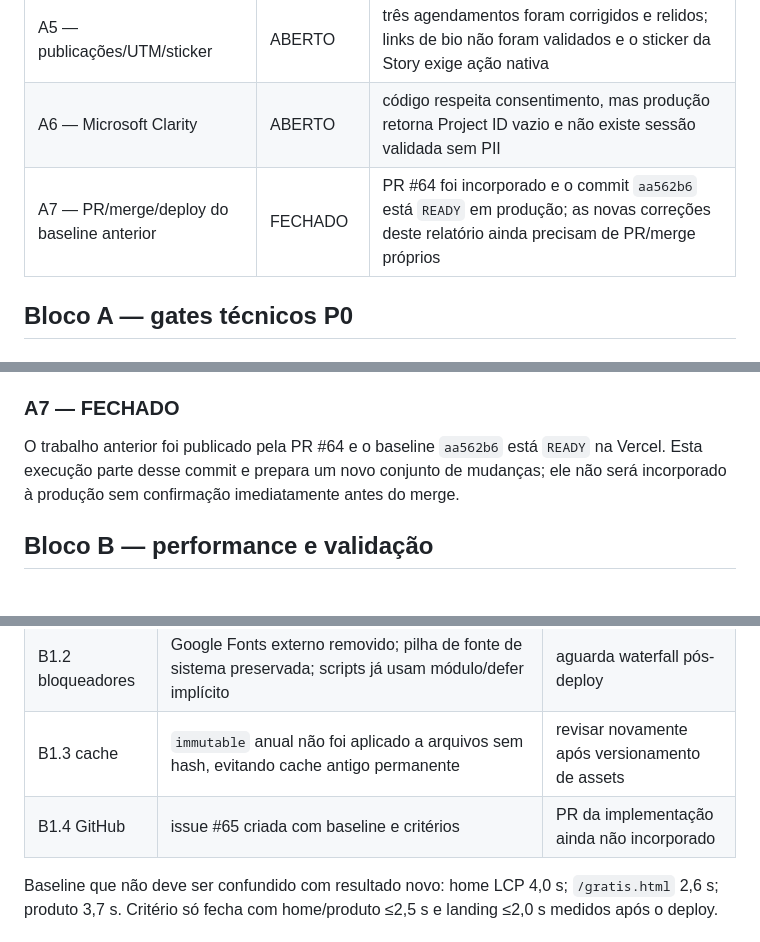
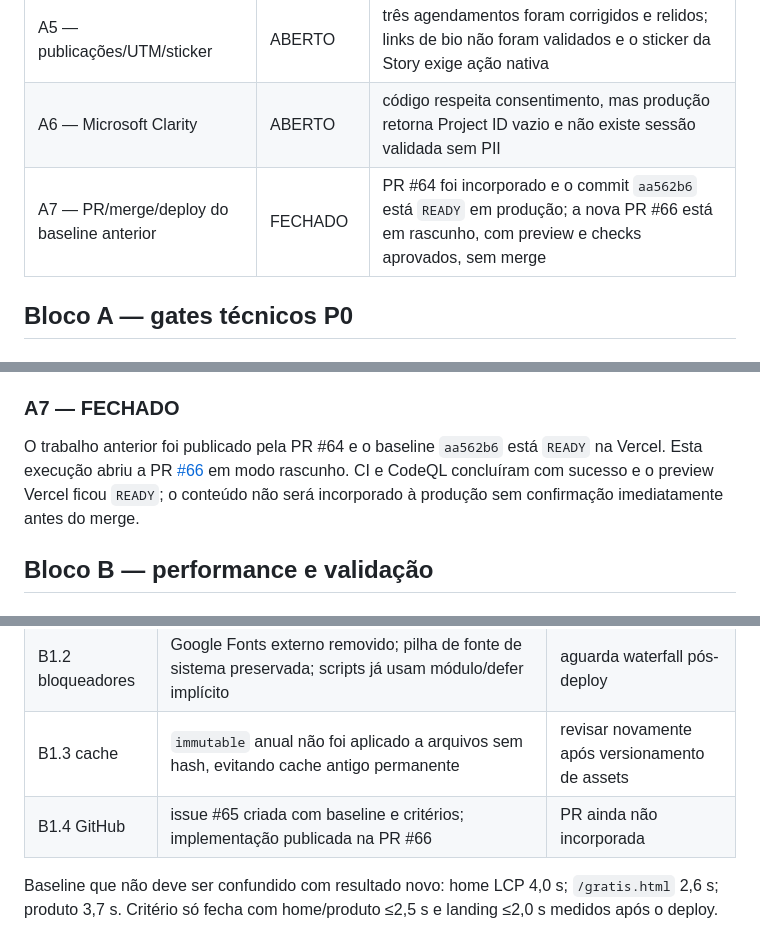
Before and after one commit to enzofigueiredo45/neural-plugins-site, a Markdown page: docs/auditoria-neural-x/execucao-prompt-master-v3-2026-09-07.md, 3 parts joined by grey strips. Drawn GitHub-style.

Commit message:
docs: registrar PR e validações finais

```diff
--- a/docs/auditoria-neural-x/execucao-prompt-master-v3-2026-09-07.md
+++ b/docs/auditoria-neural-x/execucao-prompt-master-v3-2026-09-07.md
@@ -14,7 +14,7 @@ Fora do escopo por determinação do proprietário: licenças, planilha/financei
 | A4 — concorrência PostgreSQL | FECHADO | três cenários executados em branch Neon isolada com os resultados exatos esperados |
 | A5 — publicações/UTM/sticker | ABERTO | três agendamentos foram corrigidos e relidos; links de bio não foram validados e o sticker da Story exige ação nativa |
 | A6 — Microsoft Clarity | ABERTO | código respeita consentimento, mas produção retorna Project ID vazio e não existe sessão validada sem PII |
-| A7 — PR/merge/deploy do baseline anterior | FECHADO | PR #64 foi incorporado e o commit `aa562b6` está `READY` em produção; as novas correções deste relatório ainda precisam de PR/merge próprios |
+| A7 — PR/merge/deploy do baseline anterior | FECHADO | PR #64 foi incorporado e o commit `aa562b6` está `READY` em produção; a nova PR #66 está em rascunho, com preview e checks aprovados, sem merge |
 
 ## Bloco A — gates técnicos P0
 
@@ -70,7 +70,7 @@ O site já carrega Clarity somente após consentimento. A configuração públic
 
 ### A7 — FECHADO
 
-O trabalho anterior foi publicado pela PR #64 e o baseline `aa562b6` está `READY` na Vercel. Esta execução parte desse commit e prepara um novo conjunto de mudanças; ele não será incorporado à produção sem confirmação imediatamente antes do merge.
+O trabalho anterior foi publicado pela PR #64 e o baseline `aa562b6` está `READY` na Vercel. Esta execução abriu a PR [#66](https://github.com/enzofigueiredo45/neural-plugins-site/pull/66) em modo rascunho. CI e CodeQL concluíram com sucesso e o preview Vercel ficou `READY`; o conteúdo não será incorporado à produção sem confirmação imediatamente antes do merge.
 
 ## Bloco B — performance e validação
 
@@ -81,7 +81,7 @@ O trabalho anterior foi publicado pela PR #64 e o baseline `aa562b6` está `READ
 | B1.1 imagens | 23 imagens Neural DSP passaram de 4.264.238 para 285.138 bytes (−93,3%); outras três imagens principais receberam WebP; referências e metadados foram atualizados | aguarda publicação e três medições PSI |
 | B1.2 bloqueadores | Google Fonts externo removido; pilha de fonte de sistema preservada; scripts já usam módulo/defer implícito | aguarda waterfall pós-deploy |
 | B1.3 cache | `immutable` anual não foi aplicado a arquivos sem hash, evitando cache antigo permanente | revisar novamente após versionamento de assets |
-| B1.4 GitHub | issue #65 criada com baseline e critérios | PR da implementação ainda não incorporado |
+| B1.4 GitHub | issue #65 criada com baseline e critérios; implementação publicada na PR #66 | PR ainda não incorporada |
 
 Baseline que não deve ser confundido com resultado novo: home LCP 4,0 s; `/gratis.html` 2,6 s; produto 3,7 s. Critério só fecha com home/produto ≤2,5 s e landing ≤2,0 s medidos após o deploy.
 
```
Also changed, not shown: other parts of docs/auditoria-neural-x/execucao-prompt-master-v3-2026-09-07.md (+2 -0 lines).
